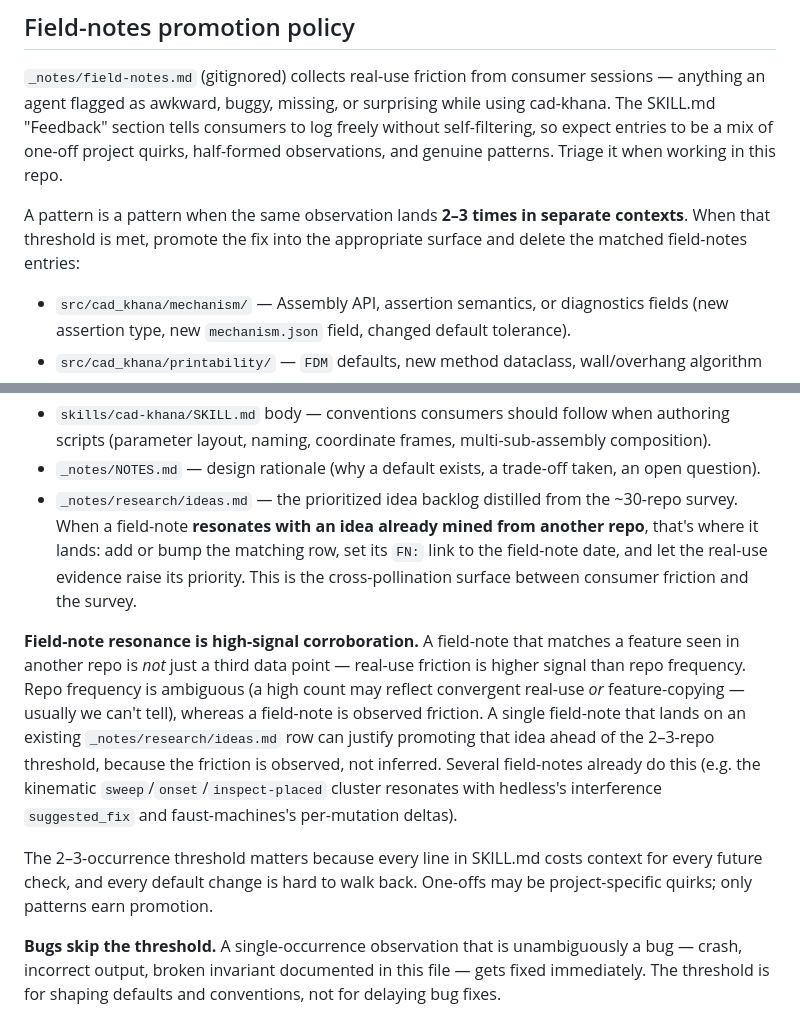
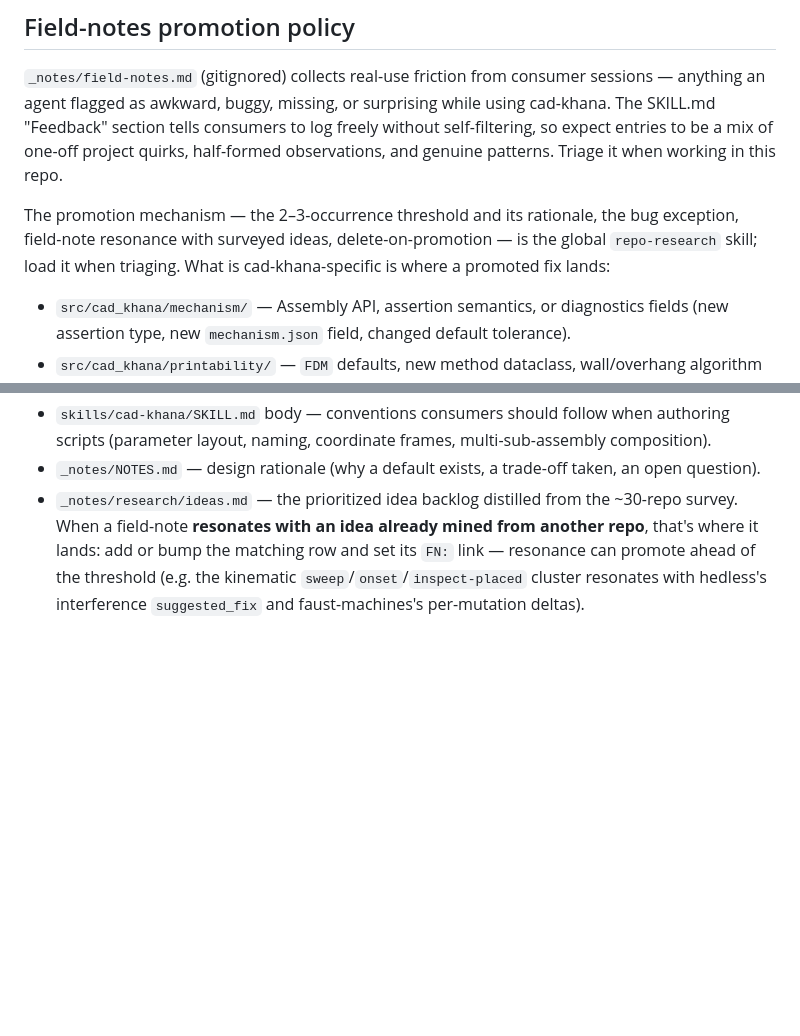
Before and after one commit to cyberchitta/cad-khana, a Markdown page: CLAUDE.md, 2 parts joined by grey strips. Drawn GitHub-style; blank space fills up the shorter version.

Commit message:
docs: delegate promotion mechanism to global repo-research skill
Co-authored-by: Claude Fable 5 <claude-fable-5@claude-cli>

```diff
--- a/CLAUDE.md
+++ b/CLAUDE.md
@@ -376,9 +376,10 @@ expect entries to be a mix of one-off project quirks, half-formed
 observations, and genuine patterns. Triage it when working in this
 repo.
 
-A pattern is a pattern when the same observation lands **2–3 times in
-separate contexts**. When that threshold is met, promote the fix into
-the appropriate surface and delete the matched field-notes entries:
+The promotion mechanism — the 2–3-occurrence threshold and its
+rationale, the bug exception, field-note resonance with surveyed ideas,
+delete-on-promotion — is the global `repo-research` skill; load it when
+triaging. What is cad-khana-specific is where a promoted fix lands:
 
 - `src/cad_khana/mechanism/` — Assembly API, assertion semantics, or
   diagnostics fields (new assertion type, new `mechanism.json` field,
@@ -400,28 +401,7 @@ the appropriate surface and delete the matched field-notes entries:
 - `_notes/research/ideas.md` — the prioritized idea backlog distilled from
   the ~30-repo survey. When a field-note **resonates with an idea
   already mined from another repo**, that's where it lands: add or
-  bump the matching row, set its `FN:` link to the field-note date,
-  and let the real-use evidence raise its priority. This is the
-  cross-pollination surface between consumer friction and the survey.
-
-**Field-note resonance is high-signal corroboration.** A field-note
-that matches a feature seen in another repo is *not* just a third
-data point — real-use friction is higher signal than repo frequency.
-Repo frequency is ambiguous (a high count may reflect convergent
-real-use *or* feature-copying — usually we can't tell), whereas a
-field-note is observed friction. A single field-note that lands on an existing
-`_notes/research/ideas.md` row can justify promoting that idea ahead of the
-2–3-repo threshold, because the friction is observed, not inferred.
-Several field-notes already do this (e.g. the kinematic
-`sweep`/`onset`/`inspect-placed` cluster resonates with hedless's
-interference `suggested_fix` and faust-machines's per-mutation deltas).
-
-The 2–3-occurrence threshold matters because every line in SKILL.md
-costs context for every future check, and every default change is
-hard to walk back. One-offs may be project-specific quirks; only
-patterns earn promotion.
-
-**Bugs skip the threshold.** A single-occurrence observation that is
-unambiguously a bug — crash, incorrect output, broken invariant
-documented in this file — gets fixed immediately. The threshold is
-for shaping defaults and conventions, not for delaying bug fixes.
+  bump the matching row and set its `FN:` link — resonance can promote
+  ahead of the threshold (e.g. the kinematic
+  `sweep`/`onset`/`inspect-placed` cluster resonates with hedless's
+  interference `suggested_fix` and faust-machines's per-mutation deltas).
```
